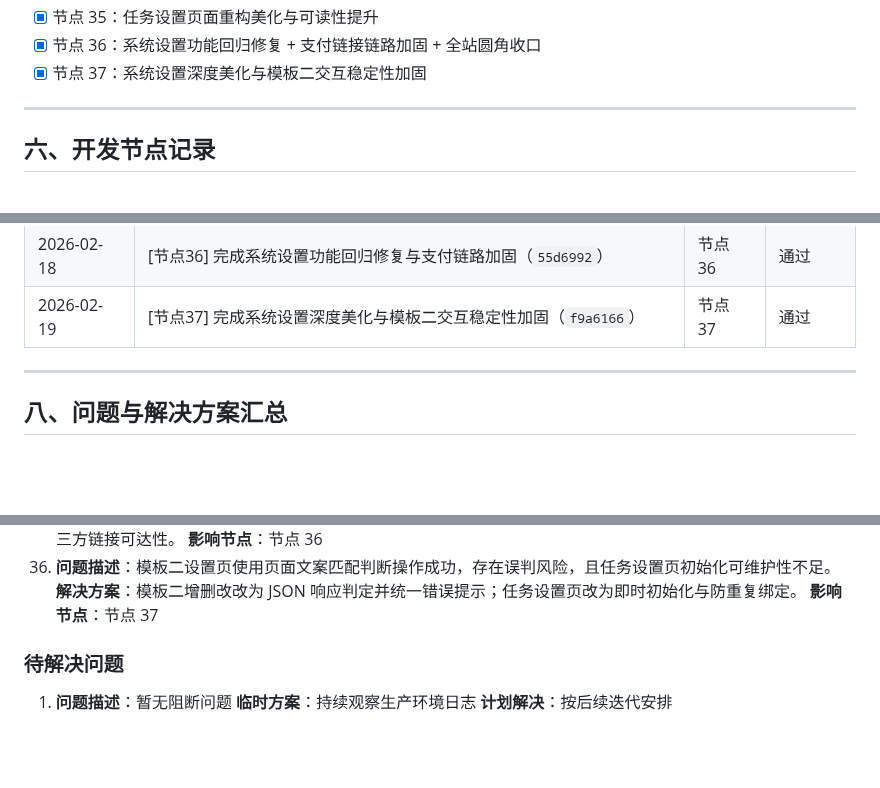
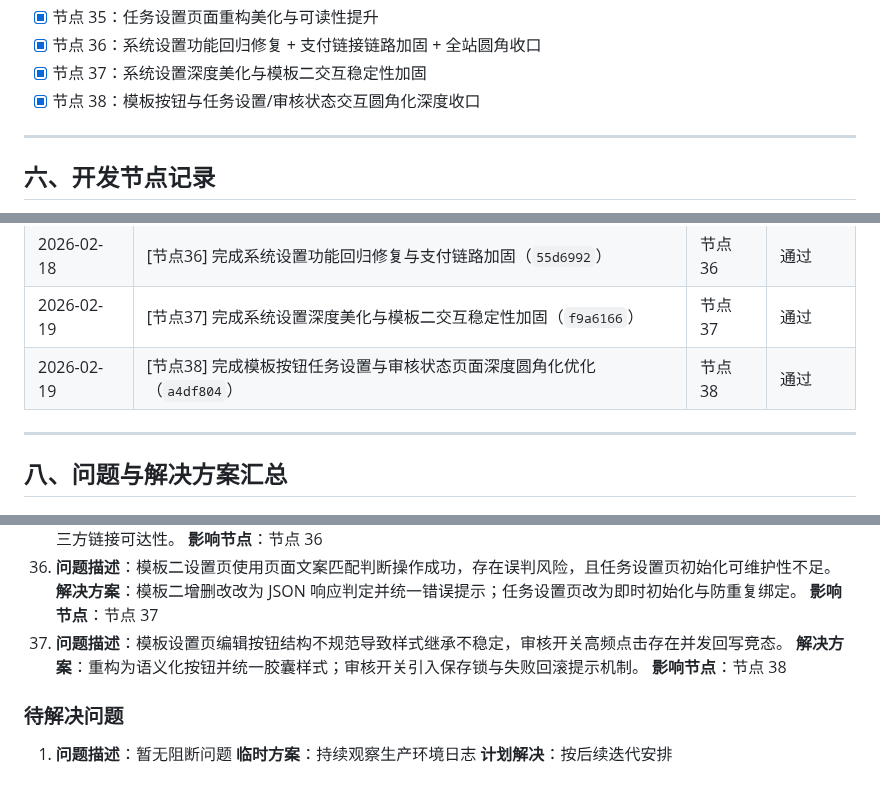
Before and after one commit to SuperMua/MX-paid-group-admin, a Markdown page: 开发文档.md, 3 parts joined by grey strips. Rendered like a GitHub page; blank space fills up the shorter version.

```diff
--- a/开发文档.md
+++ b/开发文档.md
@@ -128,6 +128,7 @@
 - [x] 节点 35：任务设置页面重构美化与可读性提升
 - [x] 节点 36：系统设置功能回归修复 + 支付链接链路加固 + 全站圆角收口
 - [x] 节点 37：系统设置深度美化与模板二交互稳定性加固
+- [x] 节点 38：模板按钮与任务设置/审核状态交互圆角化深度收口
 
 ---
 
@@ -2405,6 +2466,7 @@ admin/settings_page2.php
 | 2026-02-18 | [节点35] 完成任务设置页面重构美化与可读性提升（`991ef96`） | 节点 35 | 通过 |
 | 2026-02-18 | [节点36] 完成系统设置功能回归修复与支付链路加固（`55d6992`） | 节点 36 | 通过 |
 | 2026-02-19 | [节点37] 完成系统设置深度美化与模板二交互稳定性加固（`f9a6166`） | 节点 37 | 通过 |
+| 2026-02-19 | [节点38] 完成模板按钮任务设置与审核状态页面深度圆角化优化（`a4df804`） | 节点 38 | 通过 |
 
 ---
 
@@ -2519,6 +2581,9 @@ admin/settings_page2.php
 36. **问题描述**：模板二设置页使用页面文案匹配判断操作成功，存在误判风险，且任务设置页初始化可维护性不足。
    **解决方案**：模板二增删改改为 JSON 响应判定并统一错误提示；任务设置页改为即时初始化与防重复绑定。
    **影响节点**：节点 37
+37. **问题描述**：模板设置页编辑按钮结构不规范导致样式继承不稳定，审核开关高频点击存在并发回写竞态。
+   **解决方案**：重构为语义化按钮并统一胶囊样式；审核开关引入保存锁与失败回滚提示机制。
+   **影响节点**：节点 38
 
 ### 待解决问题
 1. **问题描述**：暂无阻断问题
```
Also changed, not shown: other parts of 开发文档.md (+62 -2 lines), 接口文档.md (+8 -0 lines), 风格指南.md (+5 -0 lines).
